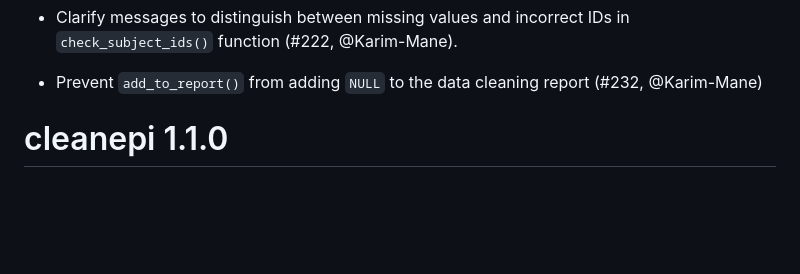
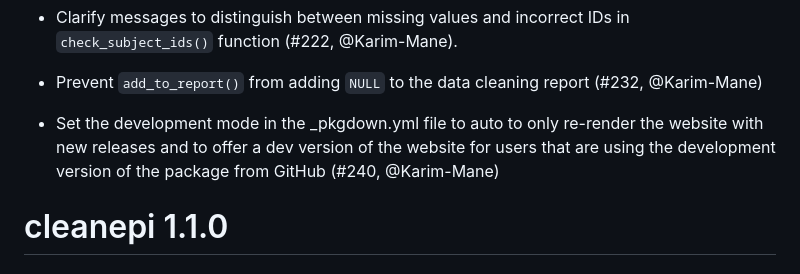
Before and after one commit to epiverse-trace/cleanepi, a Markdown page: NEWS.md, the part around the change. Drawn GitHub-style; blank space fills up the shorter version.

```diff
--- a/NEWS.md
+++ b/NEWS.md
@@ -29,6 +29,11 @@ attributes (#220, @Karim-Mane).
 
 * Prevent `add_to_report()` from adding `NULL` to the data cleaning report
 (#232, @Karim-Mane)
+
+* Set the development mode in the _pkgdown.yml file to auto to only re-render
+the website with new releases and to offer a dev version of the website for
+users that are using the development version of the package from GitHub
+(#240, @Karim-Mane)
 
 # cleanepi 1.1.0
 
```
